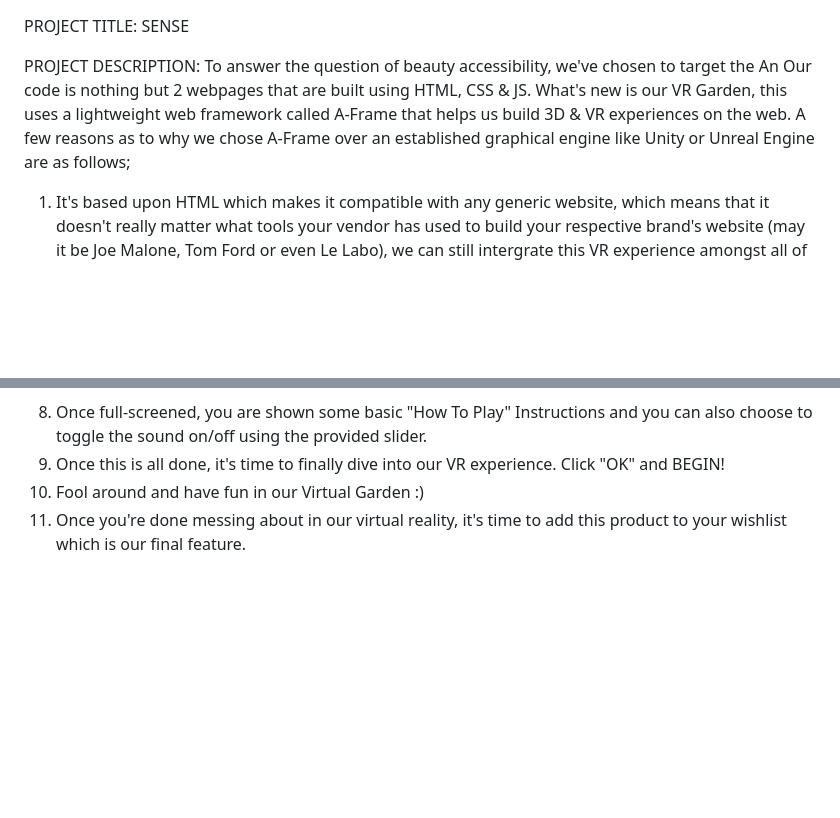
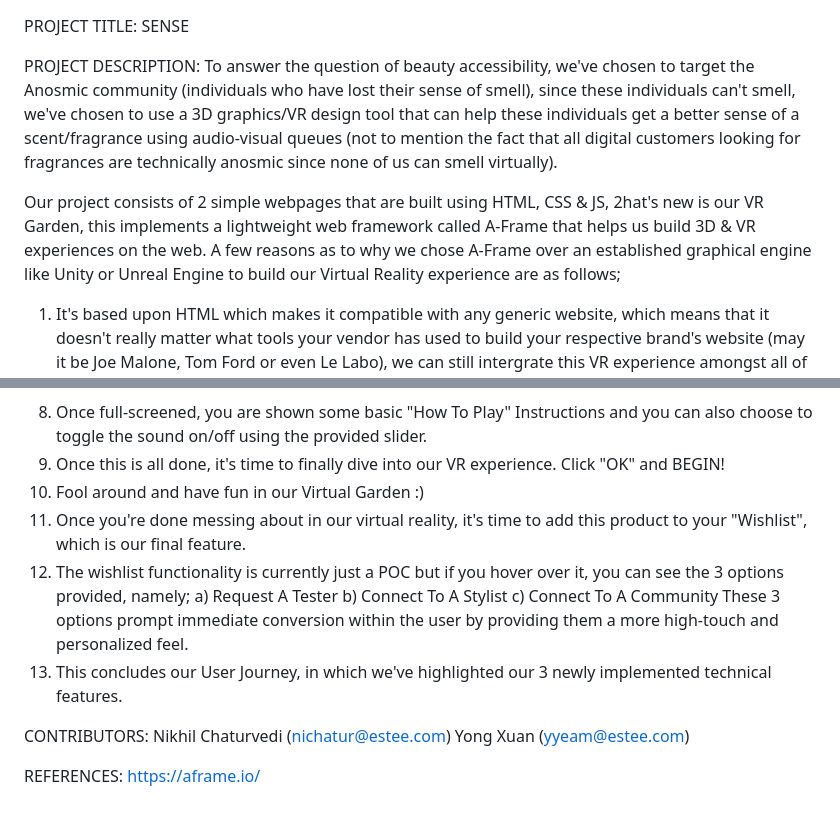
Before and after one commit to yyeam/elchackathon2023_SENSE, a Markdown page: README.md, 2 parts joined by grey strips. Drawn GitHub-style; blank space fills up the shorter version.

Commit message:
Ready for Review
Signed-off-by: Niks0602 <122961328+Niks0602@users.noreply.github.com>

```diff
--- a/README.md
+++ b/README.md
@@ -1,6 +1,8 @@
 PROJECT TITLE: SENSE
 
-PROJECT DESCRIPTION: To answer the question of beauty accessibility, we've chosen to target the An Our code is nothing but 2 webpages that are built using HTML, CSS & JS. What's new is our VR Garden, this uses a lightweight web framework called A-Frame that helps us build 3D & VR experiences on the web. A few reasons as to why we chose A-Frame over an established graphical engine like Unity or Unreal Engine are as follows;
+PROJECT DESCRIPTION: To answer the question of beauty accessibility, we've chosen to target the Anosmic community (individuals who have lost their sense of smell), since these individuals can't smell, we've chosen to use a 3D graphics/VR design tool that can help these individuals get a better sense of a scent/fragrance using audio-visual queues (not to mention the fact that all digital customers looking for fragrances are technically anosmic since none of us can smell virtually).
+
+Our project consists of 2 simple webpages that are built using HTML, CSS & JS, 2hat's new is our VR Garden, this implements a lightweight web framework called A-Frame that helps us build 3D & VR experiences on the web. A few reasons as to why we chose A-Frame over an established graphical engine like Unity or Unreal Engine to build our Virtual Reality experience are as follows;
 
   1) It's based upon HTML which makes it compatible with any generic website, which means that it doesn't really matter what tools your vendor has used to build your respective brand's website (may it be Joe Malone, Tom Ford or even Le Labo), we can still intergrate this VR experience amongst all of them with no issues at all.
 
@@ -32,5 +34,16 @@ Once your display settings are configured, Please maximize your browser window a
 
 8) Once full-screened, you are shown some basic "How To Play" Instructions and you can also choose to toggle the sound on/off using the provided slider.
 9) Once this is all done, it's time to finally dive into our VR experience. Click "OK" and BEGIN!
-10) Fool around and have fun in our Virtual Garden :)
-11) Once you're done messing about in our virtual reality, it's time to add this product to your wishlist which is our final feature.
+11) Fool around and have fun in our Virtual Garden :)
+12) Once you're done messing about in our virtual reality, it's time to add this product to your "Wishlist", which is our final feature.
+13) The wishlist functionality is currently just a POC but if you hover over it, you can see the 3 options provided, namely;
+    a) Request A Tester
+    b) Connect To A Stylist
+    c) Connect To A Community
+These 3 options prompt immediate conversion within the user by providing them a more high-touch and personalized feel.
+13) This concludes our User Journey, in which we've highlighted our 3 newly implemented technical features.
+
+CONTRIBUTORS: Nikhil Chaturvedi (nichatur@estee.com)
+              Yong Xuan (yyeam@estee.com)
+
+REFERENCES: https://aframe.io/
```
